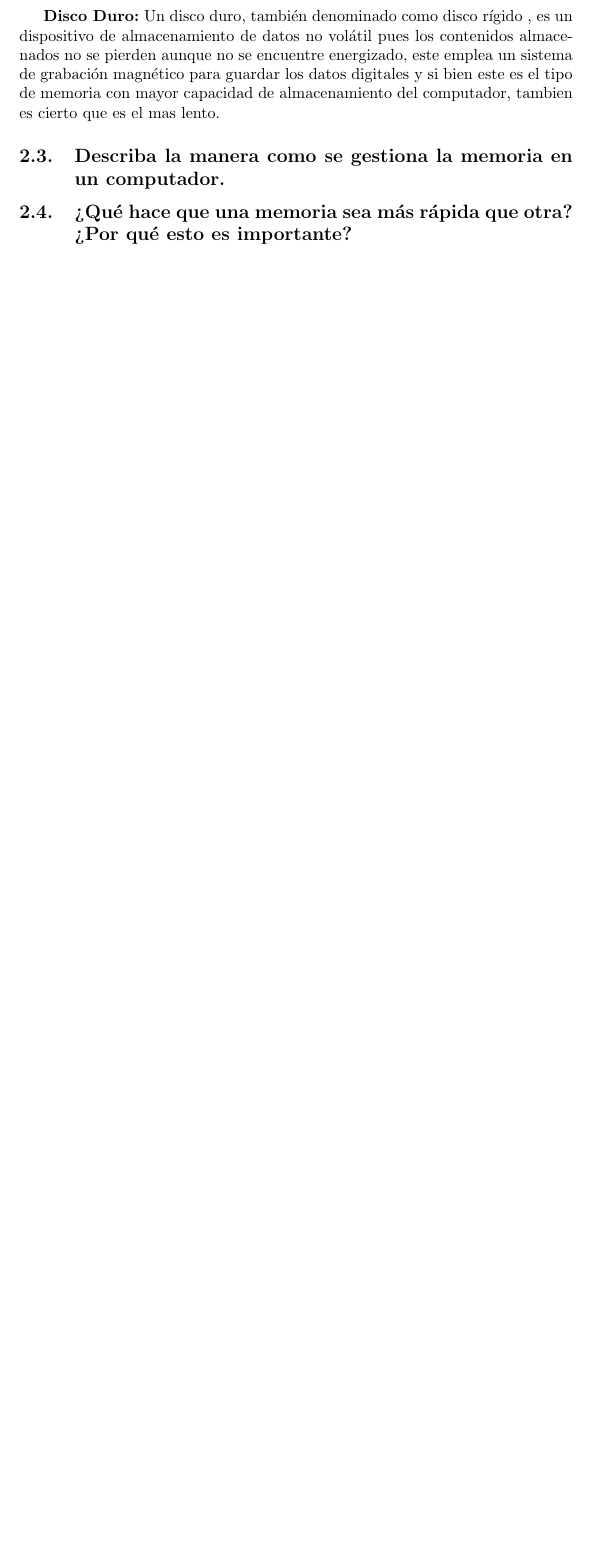
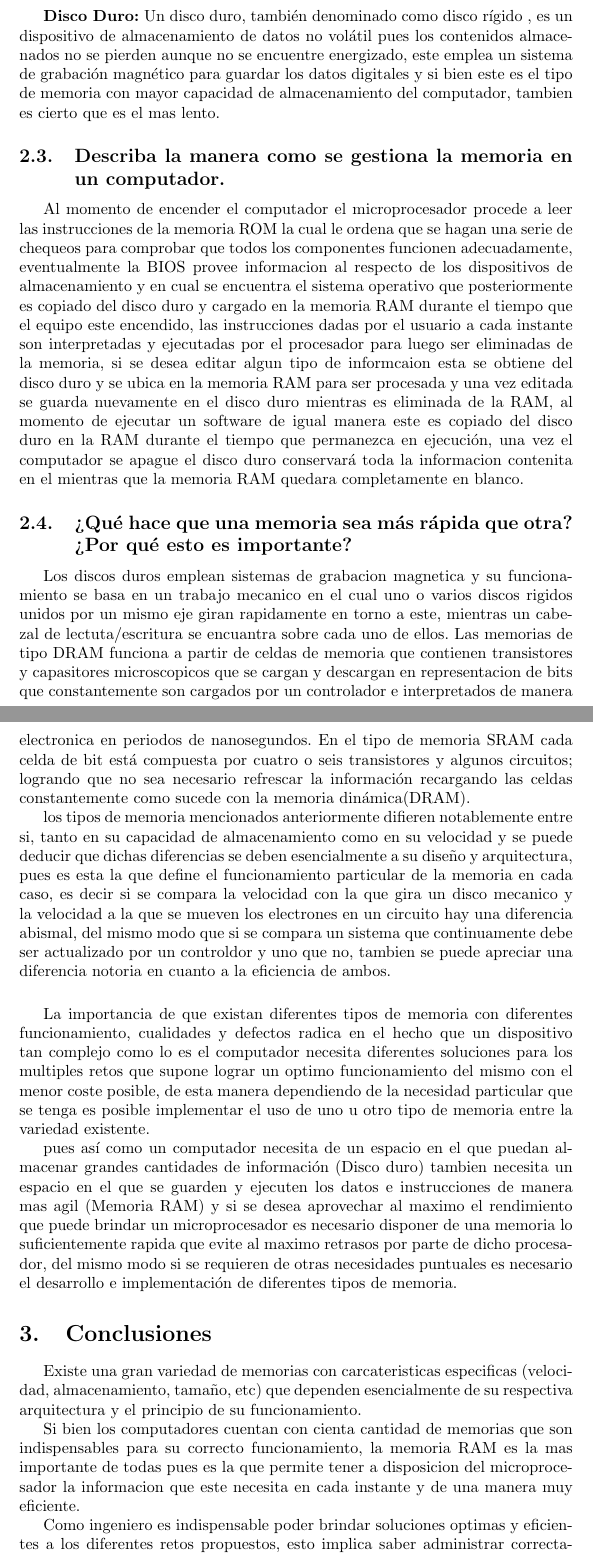
Before and after one commit to JohanMora73/Taller-sobre-memoria-del-computador, a LaTeX document (main.tex): part of page 4 of 4 before the commit and two parts of pages 4 and 5 of 5 after it, the two joined at a grey line, cut so that both start at the same text, the shorter picture padded with empty space. Compiled offline with pdfLaTeX.

Commit message:
Culminacion de los puntos restantes y conclusiones

```diff
--- a/main.tex
+++ b/main.tex
@@ -74,7 +74,30 @@ La memoria del computador es uno de sus componentes mas importantes, pues en est
 
 \subsection{Describa la manera como se gestiona la memoria en un computador.}
 
+Al momento de encender el computador el microprocesador procede a leer las instrucciones de la memoria ROM la cual le ordena que se hagan una serie de chequeos para comprobar que todos los componentes funcionen adecuadamente, eventualmente la BIOS provee informacion al respecto de los dispositivos de almacenamiento y en cual se encuentra el sistema operativo que posteriormente es copiado del disco duro y cargado en la memoria RAM durante el tiempo que el equipo este encendido, las  instrucciones dadas por el usuario a cada instante son interpretadas y ejecutadas por el procesador para luego ser eliminadas de la memoria, si se desea editar algun tipo de informcaion esta se obtiene del disco duro y se ubica en la memoria RAM para ser procesada y una vez editada se guarda nuevamente en el disco duro mientras es eliminada de la RAM, al momento de ejecutar un software de igual manera este es copiado del disco duro en la RAM durante el tiempo que permanezca en ejecución, una vez el computador se apague el disco duro conservará toda la informacion contenita en el mientras que la memoria RAM quedara completamente en blanco.
+
 \subsection{¿Qué hace que una memoria sea más rápida que otra? ¿Por qué esto es importante?}
 
+Los discos duros emplean sistemas de grabacion magnetica y su funcionamiento se basa en un trabajo mecanico en el cual uno o varios discos rigidos unidos por un mismo eje giran rapidamente en torno a este, mientras un cabezal de lectuta/escritura se encuantra sobre cada uno de ellos.
+Las memorias de tipo DRAM funciona a partir de celdas de memoria que contienen transistores y capasitores microscopicos que se cargan y descargan en representacion de bits que constantemente son cargados por un controlador e interpretados de manera electronica en periodos de nanosegundos.
+En el tipo de memoria SRAM cada celda de bit está compuesta por cuatro o seis transistores y algunos circuitos; logrando que no sea necesario refrescar la información recargando las celdas constantemente como sucede con la memoria dinámica(DRAM).
+
+los tipos de memoria mencionados anteriormente  difieren notablemente entre si, tanto en su capacidad de almacenamiento como en su velocidad y se puede deducir que dichas diferencias se deben esencialmente a su diseño y arquitectura, pues es esta la que define el funcionamiento particular de la memoria en cada caso, es decir si se compara la velocidad con la que gira un disco mecanico y la velocidad a la que se mueven los electrones en un circuito hay una diferencia abismal, del mismo modo que si se compara un sistema que continuamente debe ser actualizado por un controldor y uno que no, tambien se puede apreciar una diferencia notoria en cuanto a la eficiencia de ambos.
+
+\vspace{0.5cm}
+
+La importancia de que existan diferentes tipos de memoria con diferentes funcionamiento, cualidades y defectos radica en el hecho que un dispositivo tan complejo como lo es el computador necesita diferentes soluciones para los multiples retos que supone lograr un optimo funcionamiento del mismo con el menor coste posible, de esta manera dependiendo de la necesidad particular que se tenga es posible implementar el uso de uno u otro tipo de memoria entre la variedad existente.
+
+
+
+pues así como un computador necesita de un espacio en el que puedan almacenar grandes cantidades de información (Disco duro) tambien necesita un espacio en el que se guarden y ejecuten los datos e instrucciones de manera mas agil (Memoria RAM) y si se desea aprovechar al maximo el rendimiento que puede brindar un microprocesador es necesario disponer de una memoria lo suficientemente rapida que evite al maximo retrasos por parte de dicho procesador, del mismo modo si se requieren de otras necesidades puntuales es necesario el desarrollo e implementación de diferentes tipos de memoria.
+
+\section{Conclusiones} \label{contenido}
+
+Existe una gran variedad de memorias con carcateristicas especificas (velocidad, almacenamiento, tamaño, etc) que dependen esencialmente de su respectiva arquitectura y el principio de su funcionamiento.
+
+Si bien los computadores cuentan con cienta cantidad de memorias que son indispensables para su correcto funcionamiento, la memoria RAM es la mas importante de todas pues es la que permite tener a disposicion del microprocesador la informacion que este necesita en cada instante y de una manera muy eficiente.
+
+Como ingeniero es indispensable poder brindar soluciones optimas y eficientes a los diferentes retos propuestos, esto implica saber administrar correctamente los recursos que se tengana disposición de tal manera que representen el menos coste posible, en este caso la memoria resulta ser un recurso muy balioso que debe ser administrado de la manera mas optima.
 
 \end{document}
```
Also changed, not shown: Nociones_de_la_Memoria_del_computador.pdf, 1 other file.
